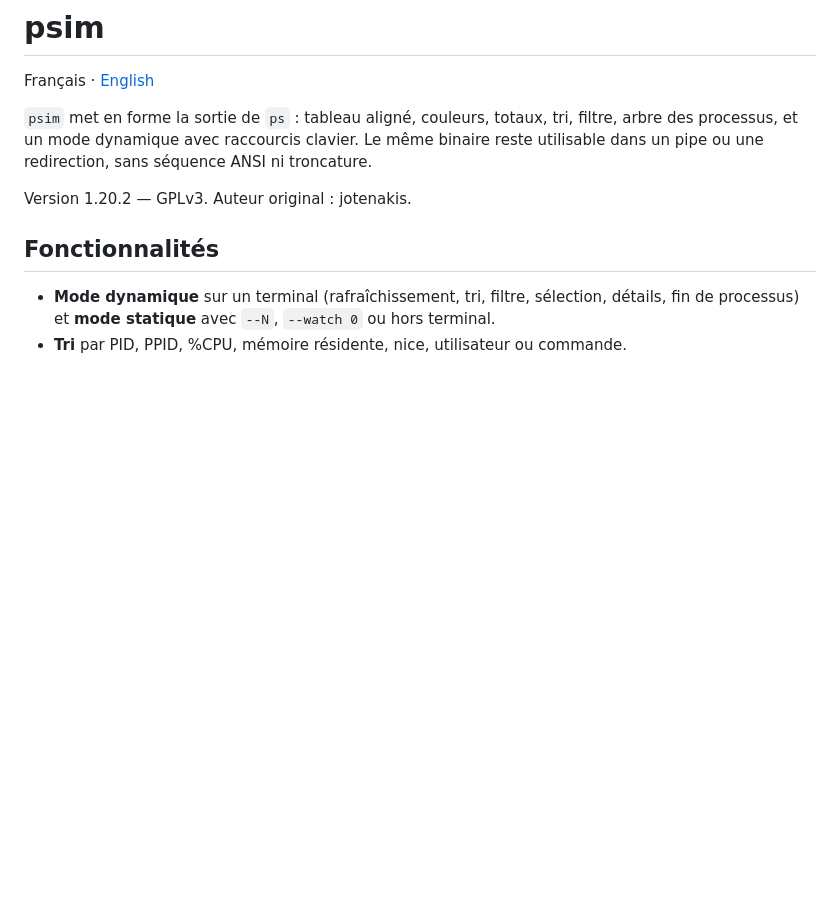
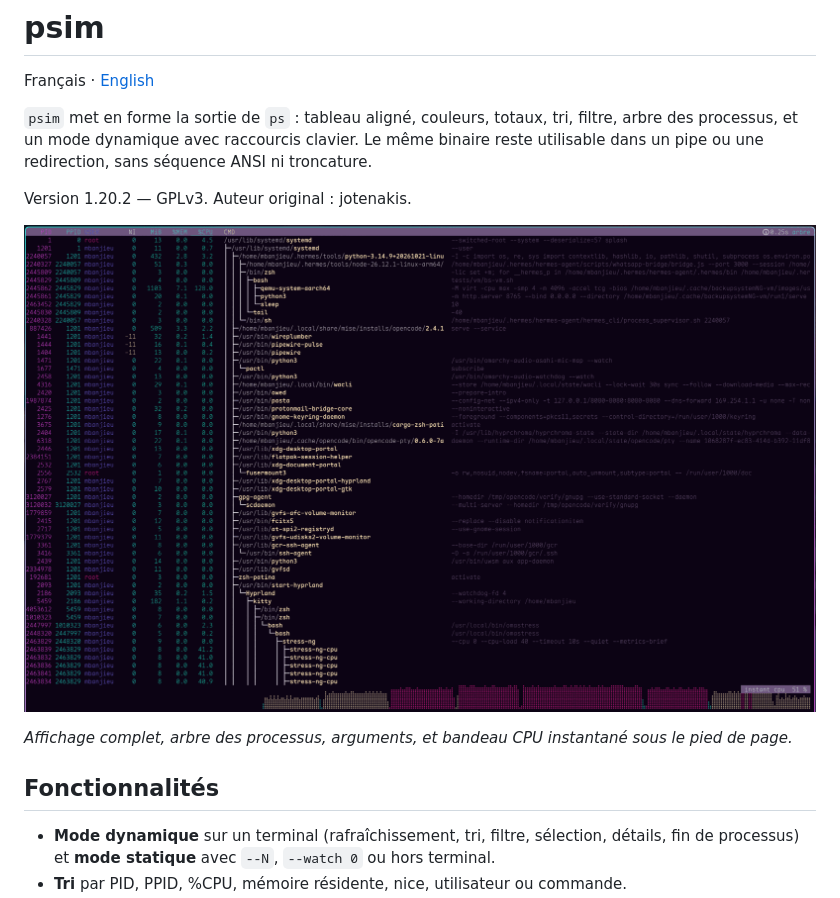
Before and after one commit to jotenakis2/psim, a Markdown page: README.fr.md, the part around the change. Rendered like a GitHub page; pictures changed too: screenshot.png (added); blank space fills up the shorter version.

```diff
--- a/README.fr.md
+++ b/README.fr.md
@@ -8,6 +8,11 @@ Le même binaire reste utilisable dans un pipe ou une redirection, sans séquenc
 ANSI ni troncature.
 
 Version 1.20.2 — GPLv3. Auteur original : jotenakis.
+
+![psim — arbre des processus, arguments et bandeau CPU instantané](screenshot.png)
+
+*Affichage complet, arbre des processus, arguments, et bandeau CPU instantané
+sous le pied de page.*
 
 ## Fonctionnalités
 
```
Also changed, not shown: README.md (+5 -0 lines).
